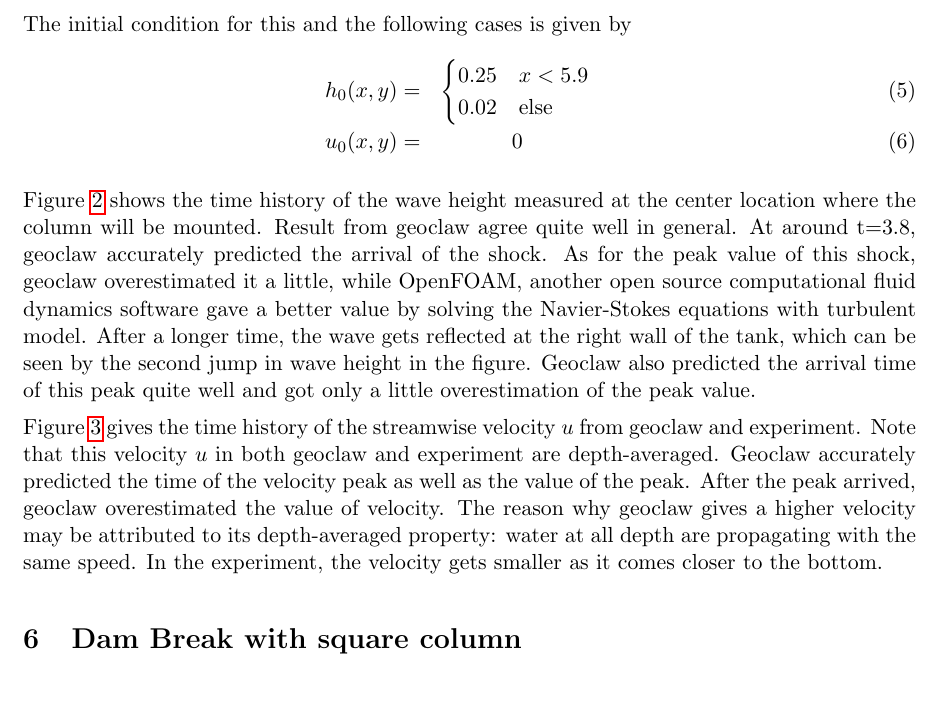
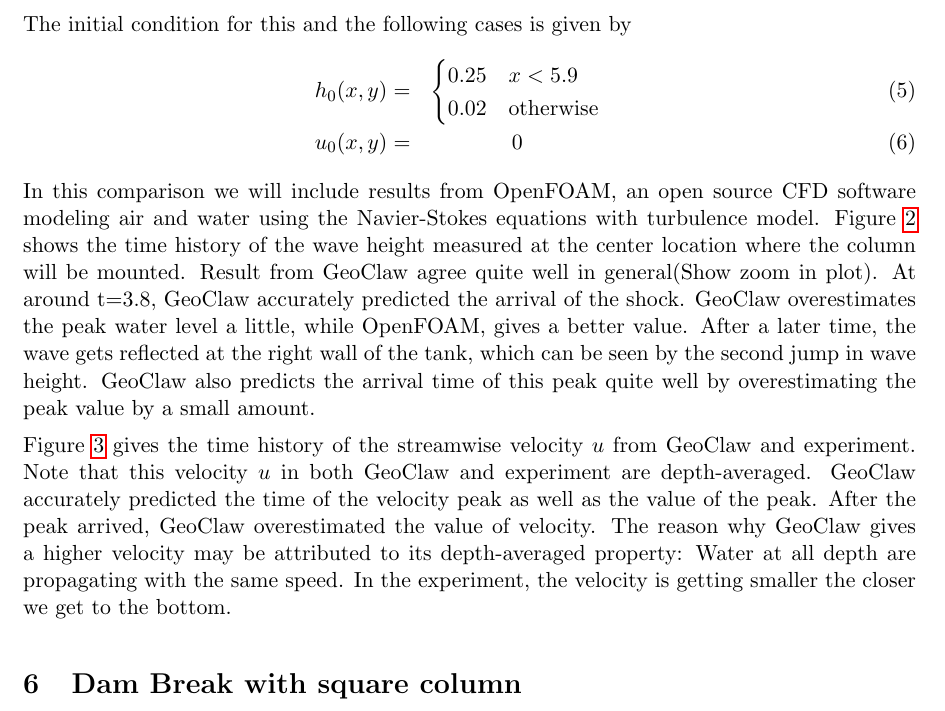
Before and after one commit to amath574w2015/am574-group08, a LaTeX paper (doc/paper/paper.tex): part of page 3 of 6, cut so that both start at the same text. Compiled offline with pdfLaTeX.

Commit message:
Changes in part DamBreak

```diff
--- a/doc/paper/paper.tex
+++ b/doc/paper/paper.tex
@@ -67,16 +67,16 @@
 h_0(x,y)=&
 \begin{cases}
 0.25 & x<5.9 \\
-0.02 & \text{else}
+0.02 & \text{otherwise}
 \end{cases}\\
 u_0(x,y) =& 0
 \enm
-
+In this comparison we will include results from OpenFOAM, an open source CFD software modeling air and water using the Navier-Stokes equations with turbulence model.
 Figure \ref{fig:waveheight_nocolumn} shows the time history of the wave height measured at the center location where the column will be mounted.
-Result from geoclaw agree quite well in general. At around t=3.8, geoclaw accurately predicted the arrival of the shock.
-As for the peak value of this shock, geoclaw overestimated it a little, while OpenFOAM, another open source computational fluid dynamics software gave a better value by solving the Navier-Stokes equations with turbulent model.
-After a longer time, the wave gets reflected at the right wall of the tank, which can be seen by the second jump in wave height in the figure.
-Geoclaw also predicted the arrival time of this peak quite well and got only a little overestimation of the peak value.
+Result from GeoClaw agree quite well in general(Show zoom in plot). At around t=3.8, GeoClaw accurately predicted the arrival of the shock.
+GeoClaw overestimates the peak water level a little, while OpenFOAM, gives a better value.
+After a later time, the wave gets reflected at the right wall of the tank, which can be seen by the second jump in wave height.
+GeoClaw also predicts the arrival time of this peak quite well by overestimating the peak value by a small amount.
 \begin{figure}[h!]
     \centering
     \includegraphics[width=0.5\textwidth]{./plots/waveheight_nocolumn}
@@ -84,11 +84,11 @@
     \label{fig:waveheight_nocolumn}
 \end{figure}
 
-Figure \ref{fig:velocityU_nocolumn} gives the time history of the streamwise velocity $u$ from geoclaw and experiment.
-Note that this velocity $u$ in both geoclaw and experiment are depth-averaged.
-Geoclaw accurately predicted the time of the velocity peak as well as the value of the peak.
-After the peak arrived, geoclaw overestimated the value of velocity.
-The reason why geoclaw gives a higher velocity may be attributed to its depth-averaged property: water at all depth are propagating with the same speed. In the experiment, the velocity gets smaller as it comes closer to the bottom.
+Figure \ref{fig:velocityU_nocolumn} gives the time history of the streamwise velocity $u$ from GeoClaw and experiment.
+Note that this velocity $u$ in both GeoClaw and experiment are depth-averaged.
+GeoClaw accurately predicted the time of the velocity peak as well as the value of the peak.
+After the peak arrived, GeoClaw overestimated the value of velocity.
+The reason why GeoClaw gives a higher velocity may be attributed to its depth-averaged property: Water at all depth are propagating with the same speed. In the experiment, the velocity is getting smaller the closer we get to the bottom.
 \begin{figure}[h!]
     \centering
     \includegraphics[width=0.5\textwidth]{./plots/velocityU_nocolumn}
```
